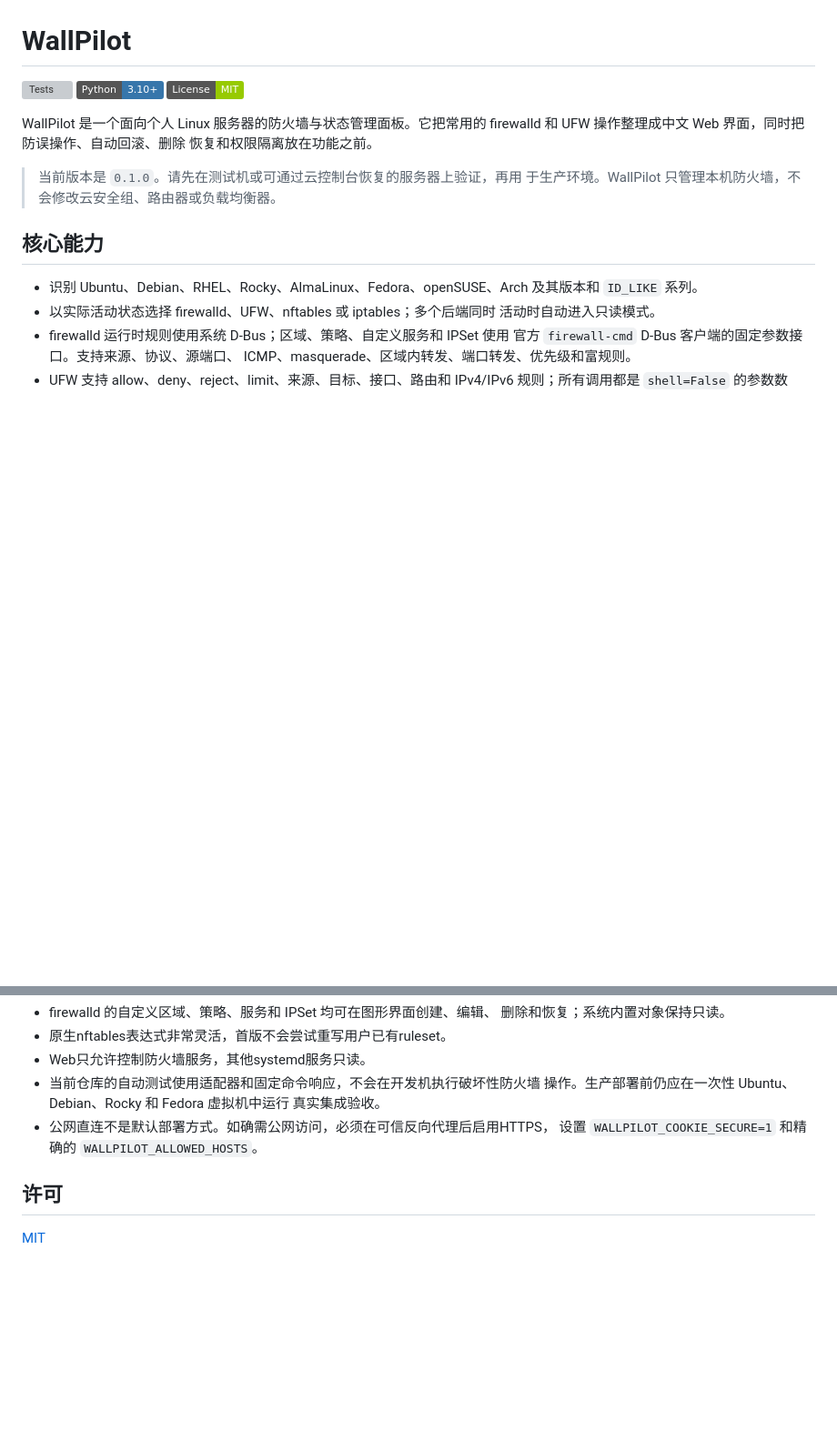
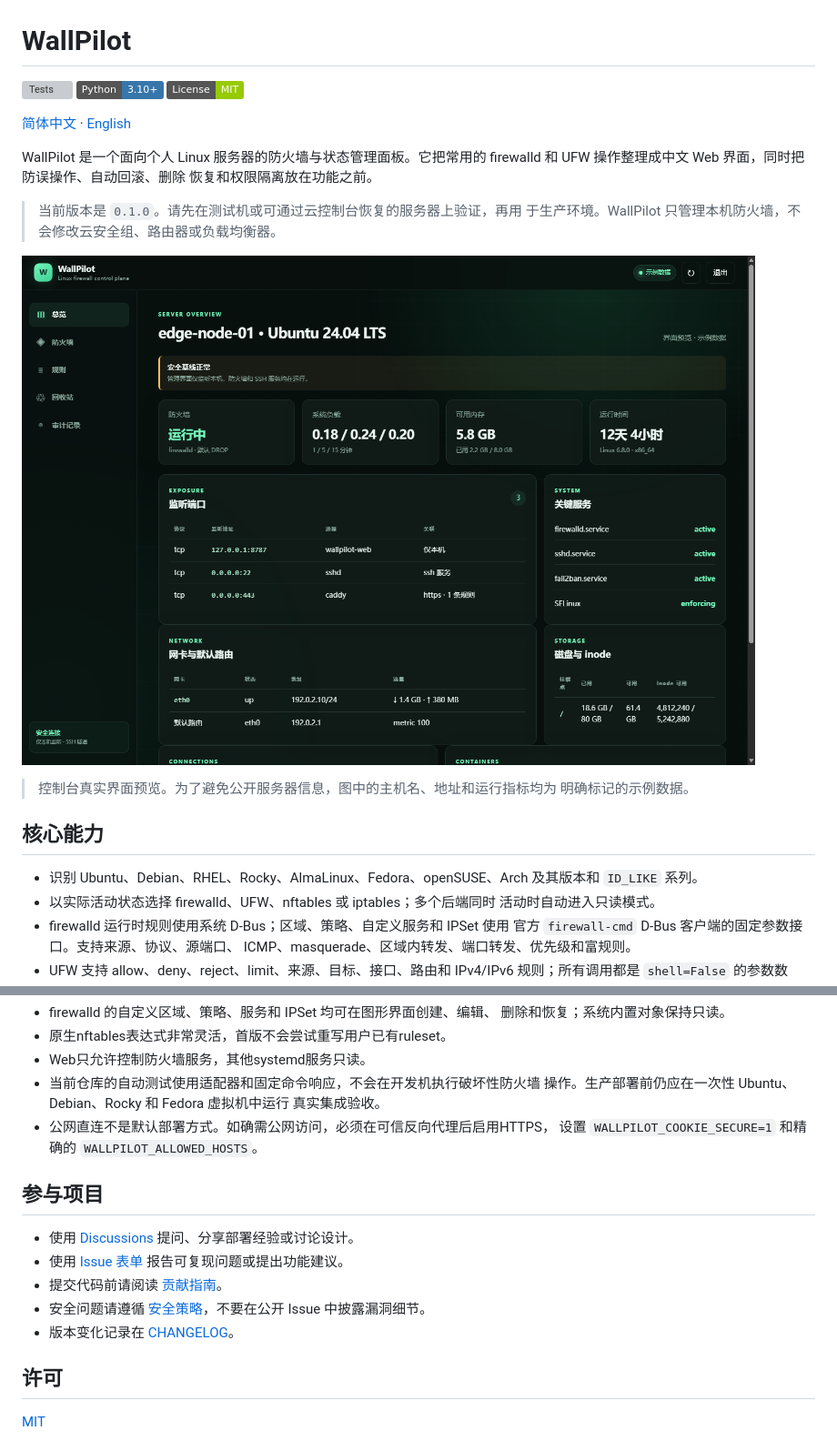
Before and after one commit to Zzsv/wallpilot, a Markdown page: README.md, 2 parts joined by grey strips. Shown: that part at 91% size. Drawn GitHub-style; pictures changed too: docs/assets/dashboard.png (added); badges without logos; blank space fills up the shorter version; grey boxes are pictures that could not be loaded.

```diff
--- a/README.md
+++ b/README.md
@@ -3,6 +3,8 @@
 [![Tests](https://github.com/Zzsv/wallpilot/actions/workflows/tests.yml/badge.svg)](https://github.com/Zzsv/wallpilot/actions/workflows/tests.yml)
 [![Python 3.10+](https://img.shields.io/badge/Python-3.10%2B-3776AB?logo=python&logoColor=white)](https://www.python.org/)
 [![License: MIT](https://img.shields.io/badge/License-MIT-green.svg)](LICENSE)
+
+[简体中文](README.md) · [English](README.en.md)
 
 WallPilot 是一个面向个人 Linux 服务器的防火墙与状态管理面板。它把常用的
 firewalld 和 UFW 操作整理成中文 Web 界面，同时把防误操作、自动回滚、删除
@@ -10,6 +12,11 @@ firewalld 和 UFW 操作整理成中文 Web 界面，同时把防误操作、自
 
 > 当前版本是 `0.1.0`。请先在测试机或可通过云控制台恢复的服务器上验证，再用
 > 于生产环境。WallPilot 只管理本机防火墙，不会修改云安全组、路由器或负载均衡器。
+
+![WallPilot 控制台预览，使用示例数据](docs/assets/dashboard.png)
+
+> 控制台真实界面预览。为了避免公开服务器信息，图中的主机名、地址和运行指标均为
+> 明确标记的示例数据。
 
 ## 核心能力
 
@@ -195,6 +202,14 @@ wallpilot serve
 - 公网直连不是默认部署方式。如确需公网访问，必须在可信反向代理后启用HTTPS，
   设置 `WALLPILOT_COOKIE_SECURE=1` 和精确的 `WALLPILOT_ALLOWED_HOSTS`。
 
+## 参与项目
+
+- 使用 [Discussions](https://github.com/Zzsv/wallpilot/discussions) 提问、分享部署经验或讨论设计。
+- 使用 [Issue 表单](https://github.com/Zzsv/wallpilot/issues/new/choose) 报告可复现问题或提出功能建议。
+- 提交代码前请阅读 [贡献指南](CONTRIBUTING.md)。
+- 安全问题请遵循 [安全策略](SECURITY.md)，不要在公开 Issue 中披露漏洞细节。
+- 版本变化记录在 [CHANGELOG](CHANGELOG.md)。
+
 ## 许可
 
 [MIT](LICENSE)
```
Also changed, not shown: .github/pull_request_template.md (added, +20 -0 lines), CHANGELOG.md (added, +35 -0 lines), CONTRIBUTING.md (added, +61 -0 lines), README.en.md (added, +190 -0 lines), 3 other files.
